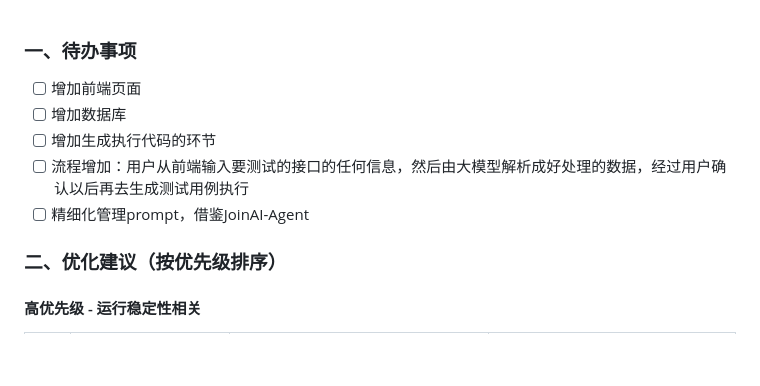
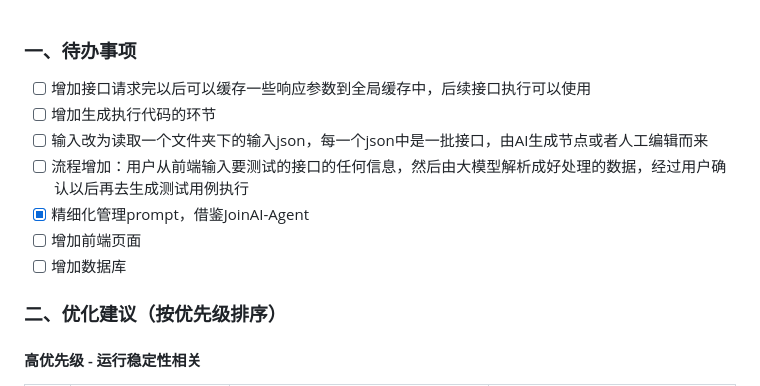
Before and after one commit to cmrhyq/LLMTestAgent, a Markdown page: TODO.md, the part around the change. GitHub-like rendering; blank space fills up the shorter version.

```diff
--- a/TODO.md
+++ b/TODO.md
@@ -1,9 +1,11 @@
 ### 一、待办事项
+- [ ] 增加接口请求完以后可以缓存一些响应参数到全局缓存中，后续接口执行可以使用
+- [ ] 增加生成执行代码的环节
+- [ ] 输入改为读取一个文件夹下的输入json，每一个json中是一批接口，由AI生成节点或者人工编辑而来
+- [ ] 流程增加：用户从前端输入要测试的接口的任何信息，然后由大模型解析成好处理的数据，经过用户确认以后再去生成测试用例执行
+- [x] 精细化管理prompt，借鉴JoinAI-Agent
 - [ ] 增加前端页面
 - [ ] 增加数据库
-- [ ] 增加生成执行代码的环节
-- [ ] 流程增加：用户从前端输入要测试的接口的任何信息，然后由大模型解析成好处理的数据，经过用户确认以后再去生成测试用例执行
-- [ ] 精细化管理prompt，借鉴JoinAI-Agent
 
 ### 二、优化建议（按优先级排序）
 
```
Also changed, not shown: README.md (+2 -8 lines).
